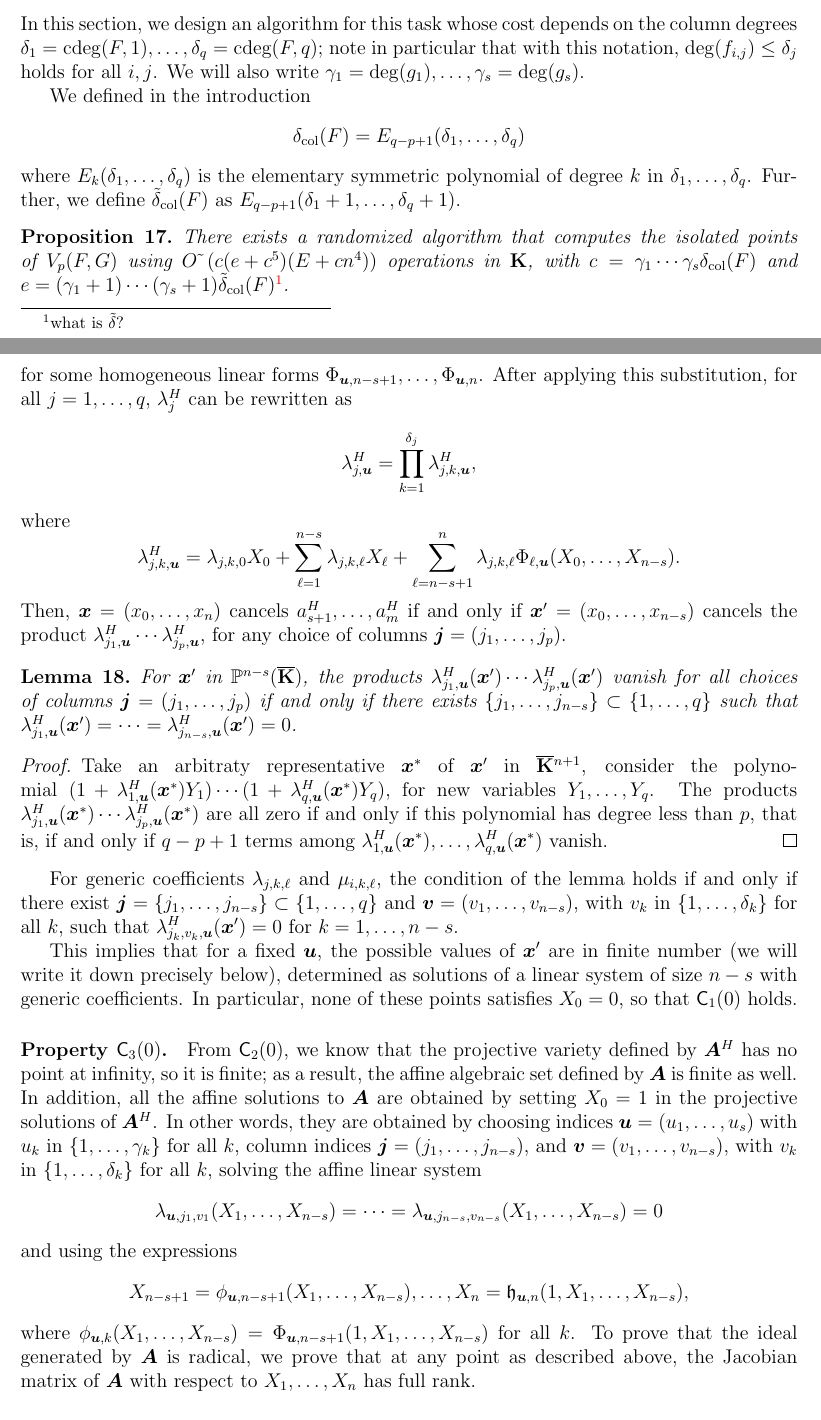
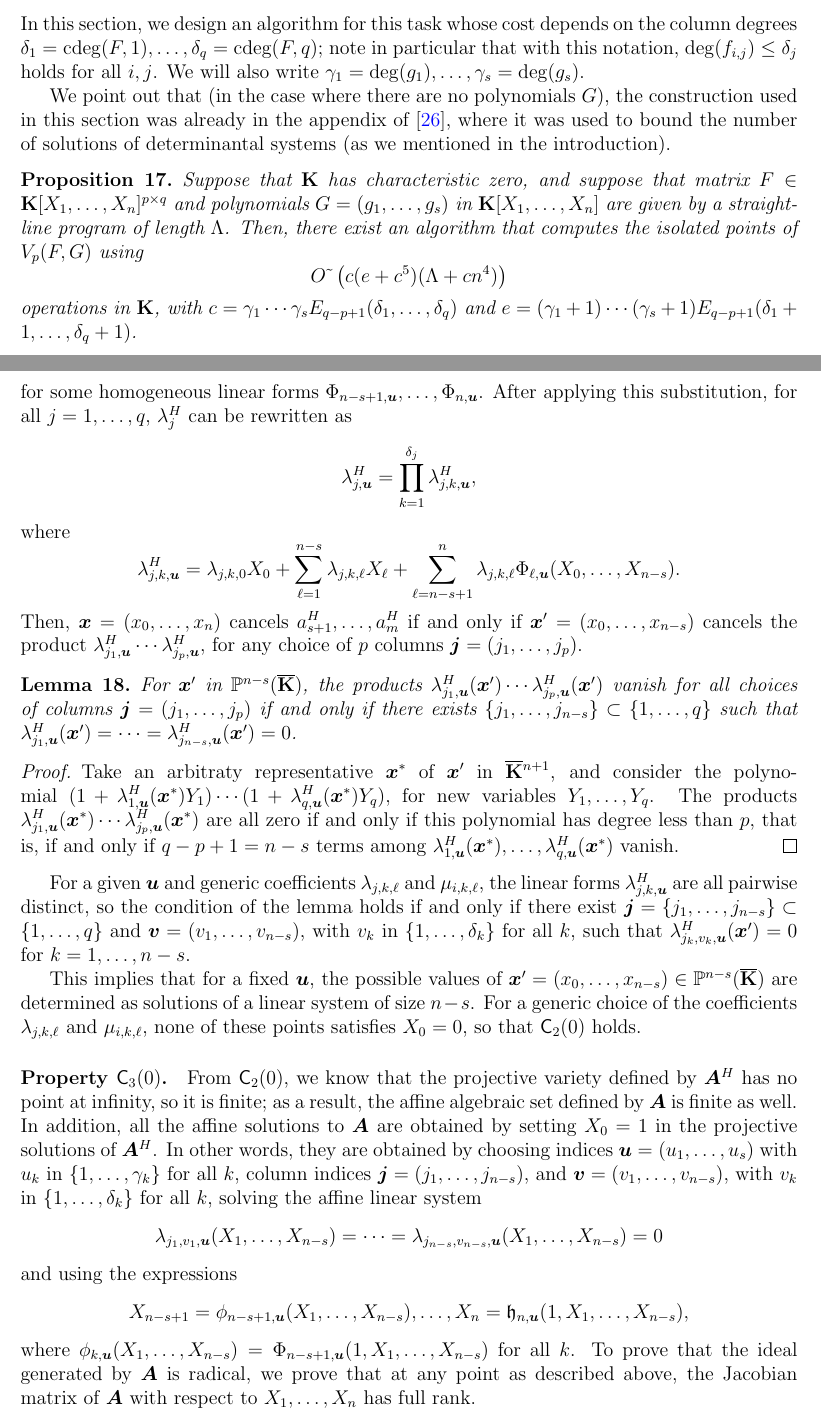
Before and after one commit to VuXuan/homotopy-technique, a LaTeX paper (all.tex): two parts of pages 21 and 24 of 49, joined at a grey line, cut so that both start at the same text. Compiled offline with pdfLaTeX.

Commit message:
some fixes in sec 4

```diff
--- a/all.tex
+++ b/all.tex
@@ -1561,19 +1561,23 @@ particular that with this notation, $\deg(f_{i,j}) \leq \delta_j$
 holds for all $i,j$.  We will also write
 $\gamma_1=\deg(g_1),\dots,\gamma_s=\deg(g_s)$.
 
-We defined in the introduction
-$$\delta_{\rm col}(\mF) = E_{q-p+1}(\delta_1, \ldots, \delta_q)$$
-where $E_k(\delta_1,\dots,\delta_q)$ is the elementary symmetric
-polynomial of degree $k$ in $\delta_1, \ldots, \delta_q$. Further, we
-define $\tilde\delta_{\rm col}(\mF)$ as
-$E_{q-p+1}(\delta_1+1, \ldots, \delta_q+1)$.
+We point out that (in the case where there are no polynomials $G$),
+the construction used in this section was already in the appendix
+of~\cite{NieRan09}, where it was used to bound the number of solutions
+of determinantal systems (as we mentioned in the introduction).
+
+
 \begin{proposition}
-  There exists a randomized algorithm that computes the isolated
-  points of $\VpFG{p}{\mF}{G}$ using
-  $\softO\left (c(e+c^5 )(E + cn^4)\right)$ operations in $\KK$, with
-  $c=\gamma_1\cdots\gamma_s \delta_{\rm col}(\mF)$ and
-  $e=(\gamma_1+1)\cdots(\gamma_s+1) \tilde\delta_{\rm
-    col}(\mF)$\footnote{what is $\tilde\delta$?}.
+  Suppose that $\KK$ has characteristic zero, and suppose that matrix
+  $\mF \in \KK[X_1,\dots,X_n]^{p \times q}$ and polynomials
+  $G=(g_1,\dots,g_s)$ in $\KK[X_1,\dots,X_n]$ are given by a
+  straight-line program of length $\Lambda$. Then, there exist
+an algorithm that computes the isolated points of
+  $\VpFG{p}{\mF}{G}$ using $$\softO\left (c(e+c^5 )(\Lambda + cn^4)\right)$$
+  operations in $\KK$, with
+  $c=\gamma_1\cdots\gamma_sE_{q-p+1}(\delta_1, \ldots, \delta_q)$ and
+  $e=(\gamma_1+1)\cdots(\gamma_s+1) E_{q-p+1}(\delta_1+1, \ldots,
+  \delta_q+1)$.
 \end{proposition}
 Remark that if all $\gamma_i$'s and $\delta_j$'s are at least equal to
 $2$, we have the inequality $e \le c^2$, and the runtime becomes
@@ -1691,7 +1695,7 @@ $$\lambda^H_{j,k,\bu}=\lambda_{j,k,0}X_0 + \sum_{\ell =
 \Phi_{\ell,\bu}(X_0,\dots,X_{n-s}).$$ Then,
 $\bx=(x_0,\dots,x_n)$ cancels $a^H_{s+1},\dots,a^H_m$ if and only if
 $\bx'=(x_0,\dots,x_{n-s})$ cancels the product
-$\lambda^H_{j_1,\bu}\cdots \lambda^H_{j_p,\bu},$ for any choice of columns
+$\lambda^H_{j_1,\bu}\cdots \lambda^H_{j_p,\bu},$ for any choice of $p$ columns
 $\bj=(j_1,\dots,j_p)$.
 
 \begin{lemma}
@@ -1703,28 +1707,29 @@ $\bj=(j_1,\dots,j_p)$.
 \end{lemma}
 \begin{proof}
   Take an arbitraty representative $\bx^*$ of $\bx'$ in
-  $\KKbar{}^{n+1}$, consider the polynomial
+  $\KKbar{}^{n+1}$, and consider the polynomial
   $(1+\lambda^H_{1,\bu}(\bx^*)Y_1) \cdots (1+\lambda^H_{q,\bu}(\bx^*)Y_q),$
   for new variables $Y_1,\dots,Y_q$. The products
   $\lambda^H_{j_1,\bu}(\bx^*)\cdots \lambda^H_{j_p,\bu}(\bx^*)$ are all zero
   if and only if this polynomial has degree less than $p$, that is, if
-  and only if $q-p+1$ terms among
+  and only if $q-p+1=n-s$ terms among
   $\lambda^H_{1,\bu}(\bx^*),\dots,\lambda^H_{q,\bu}(\bx^*)$ vanish.
 \end{proof}
 
 
-For generic coefficients $\lambda_{j,k,\ell}$ and $\mu_{i,k,\ell}$,
+For a given $\bu$ and generic coefficients $\lambda_{j,k,\ell}$ and $\mu_{i,k,\ell}$,
+ the linear forms $\lambda^H_{j,k,\bu}$ are all pairwise distinct, so
 the condition of the lemma holds if and only if there exist
 $\bj=\{j_1,\dots,j_{n-s}\} \subset \{1,\dots,q\}$ and
 $\bv=(v_1,\dots,v_{n-s})$, with $v_k$ in $\{1,\dots,\delta_k\}$ for all
 $k$, such that $\lambda^H_{j_k,v_k,\bu}(\bx')=0$
 for $k=1,\dots,n-s$.
 
-This implies that for a fixed $\bu$, the possible values of $\bx'$ are
-in finite number (we will write it down precisely below), determined
-as solutions of a linear system of size $n-s$ with generic
-coefficients. In particular, none of these points satisfies $X_0=0$,
-so that $\assG_1(0)$ holds.
+This implies that for a fixed $\bu$, the possible values of $\bx'=(x_0,\dots,x_{n-s}) \in \P^{n-s}(\KKbar)$ are
+determined as solutions of a linear system of size $n-s$. For a
+generic choice of the coefficients $\lambda_{j,k,\ell}$ and
+$\mu_{i,k,\ell}$, none of these points satisfies $X_0=0$, so that
+$\assG_2(0)$ holds.
 
 \paragraph{Property $\assG_3(0)$.} From $\assG_2(0)$, we know that
 the projective variety defined by $\bA^\mH$ has no point at infinity,
@@ -1736,10 +1741,10 @@ $\bu=(u_1,\dots,u_s)$ with $u_k$ in $\{1,\dots,\gamma_k\}$ for all $k$,
 column indices $\bj=(j_1,\dots,j_{n-s})$, and
 $\bv=(v_1,\dots,v_{n-s})$, with $v_k$ in $\{1,\dots,\delta_k\}$
 for all $k$, solving the affine linear system
-$$\lambda_{\bu,j_1,v_1}(X_1,\dots,X_{n-s})=\cdots=\lambda_{\bu,j_{n-s},v_{n-s}}(X_1,\dots,X_{n-s})=0$$
+$$\lambda_{j_1,v_1,\bu}(X_1,\dots,X_{n-s})=\cdots=\lambda_{j_{n-s},v_{n-s},\bu}(X_1,\dots,X_{n-s})=0$$
 and using the expressions
-$$X_{n-s+1}=\phi_{\bu,n-s+1}(X_1,\dots,X_{n-s}),\dots,X_{n}=\mathfrak{h}_{\bu,n}(1,X_1,\dots,X_{n-s}),$$
-where $\phi_{\bu,k}(X_1,\dots,X_{n-s})=\Phi_{\bu,n-s+1}(1,X_1,\dots,X_{n-s})$
+$$X_{n-s+1}=\phi_{n-s+1,\bu}(X_1,\dots,X_{n-s}),\dots,X_{n}=\mathfrak{h}_{n,\bu}(1,X_1,\dots,X_{n-s}),$$
+where $\phi_{k,\bu}(X_1,\dots,X_{n-s})=\Phi_{n-s+1,\bu}(1,X_1,\dots,X_{n-s})$
 for all $k$.
 To prove that the ideal generated by $\bA$ is radical, we prove that
 at any point as described above, the Jacobian matrix of $\bA$ with
```
Also changed, not shown: all.tex (84 more changed lines).
